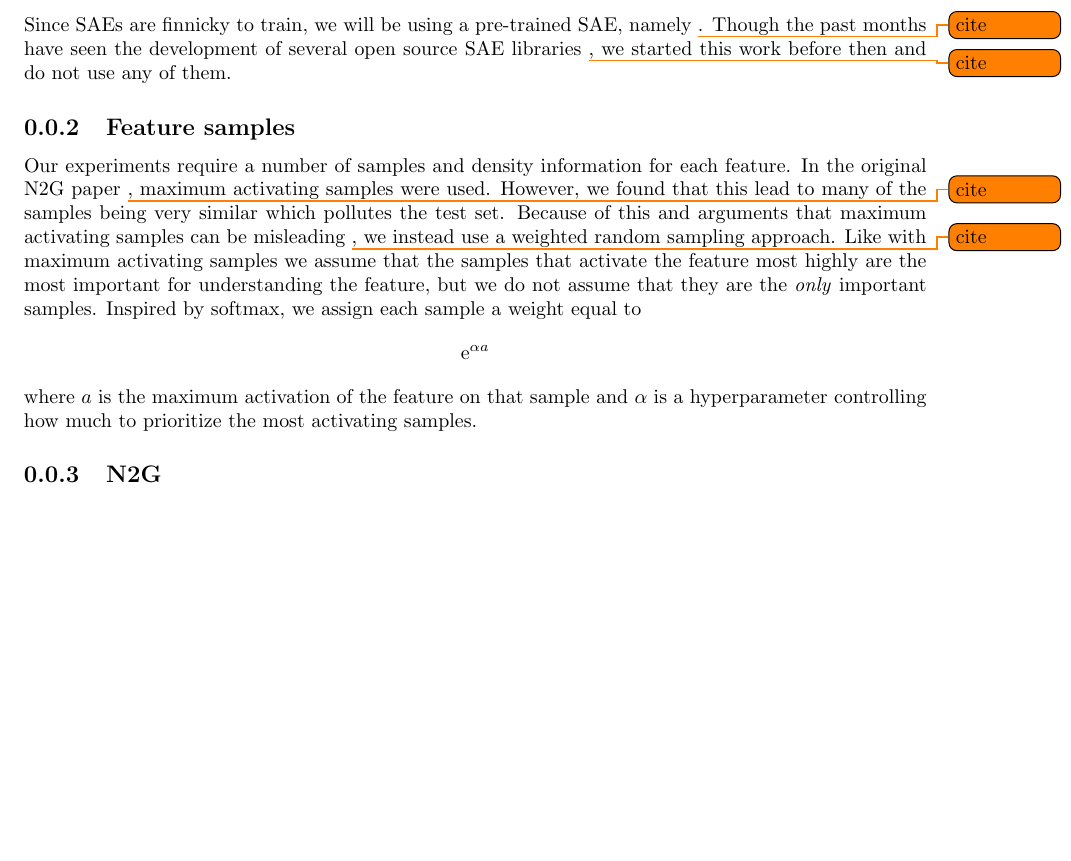
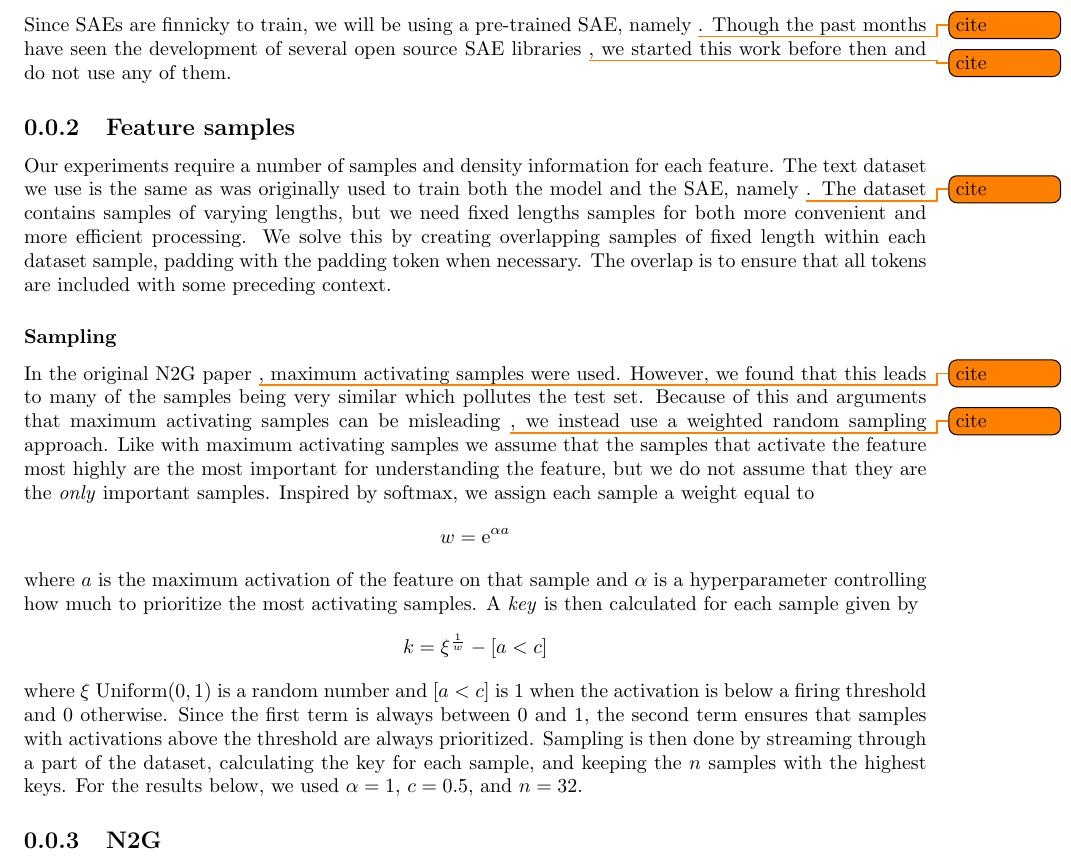
Before and after one commit to albertsgarde/thesis, a LaTeX document (report/sections/method.tex): part of page 1 of 2 before the commit and part of page 1 of 3 after it, cut so that both start at the same text, the shorter picture padded with empty space. Compiled offline with pdfLaTeX.

Commit message:
:fountain_pen: Expand method section on sampling

```diff
--- a/report/sections/method.tex
+++ b/report/sections/method.tex
@@ -11,15 +11,29 @@ Though the past months have seen the development of several open source SAE libr
 
 \subsection{Feature samples}
 Our experiments require a number of samples and density information for each feature.
+The text dataset we use is the same as was originally used to train both the model and the SAE, namely \todo{cite}.
+The dataset contains samples of varying lengths, but we need fixed lengths samples for both more convenient and more efficient processing.
+We solve this by creating overlapping samples of fixed length within each dataset sample, padding with the padding token when necessary.
+The overlap is to ensure that all tokens are included with some preceding context.
+
+\subsubsection{Sampling}
 In the original N2G paper \todo{cite}, maximum activating samples were used.
-However, we found that this lead to many of the samples being very similar which pollutes the test set.
+However, we found that this leads to many of the samples being very similar which pollutes the test set.
 Because of this and arguments that maximum activating samples can be misleading \todo{cite}, we instead use a weighted random sampling approach.
 Like with maximum activating samples we assume that the samples that activate the feature most highly are the most important for understanding the feature, but we do not assume that they are the \emph{only} important samples.
 Inspired by softmax, we assign each sample a weight equal to
 \begin{align*}
-    \e^{\alpha a}
+    w=\e^{\alpha a}
 \end{align*}
 where $a$ is the maximum activation of the feature on that sample and $\alpha$ is a hyperparameter controlling how much to prioritize the most activating samples.
+A \emph{key} is then calculated for each sample given by
+\begin{align*}
+    k=\xi^{\frac1w}-[a<c]
+\end{align*}
+where $\xi~\mathrm{Uniform}(0,1)$ is a random number and $[a<c]$ is $1$ when the activation is below a firing threshold and $0$ otherwise.
+Since the first term is always between $0$ and $1$, the second term ensures that samples with activations above the threshold are always prioritized.
+Sampling is then done by streaming through a part of the dataset, calculating the key for each sample, and keeping the $n$ samples with the highest keys.
+For the results below, we used $\alpha=1$, $c=0.5$, and $n=32$.
 
 \subsection{N2G}
 Our code for training and evaluating N2G models is heavily based on the original implementation \todo{cite}.
```
